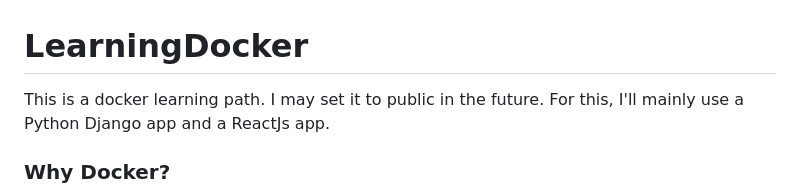
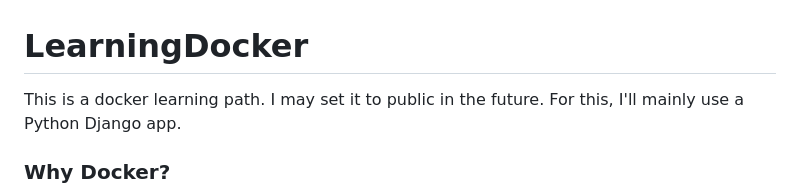
Before and after one commit to Put-to/LearningDocker, a Markdown page: README.md, the part around the change. GitHub-like rendering.

```diff
--- a/README.md
+++ b/README.md
@@ -1,6 +1,6 @@
 # LearningDocker
 This is a docker learning path. I may set it to public in the future.
-For this, I'll mainly use a Python Django app and a ReactJs app.
+For this, I'll mainly use a Python Django app.
 
 ### Why Docker?
 - Run apps anywhere
```
